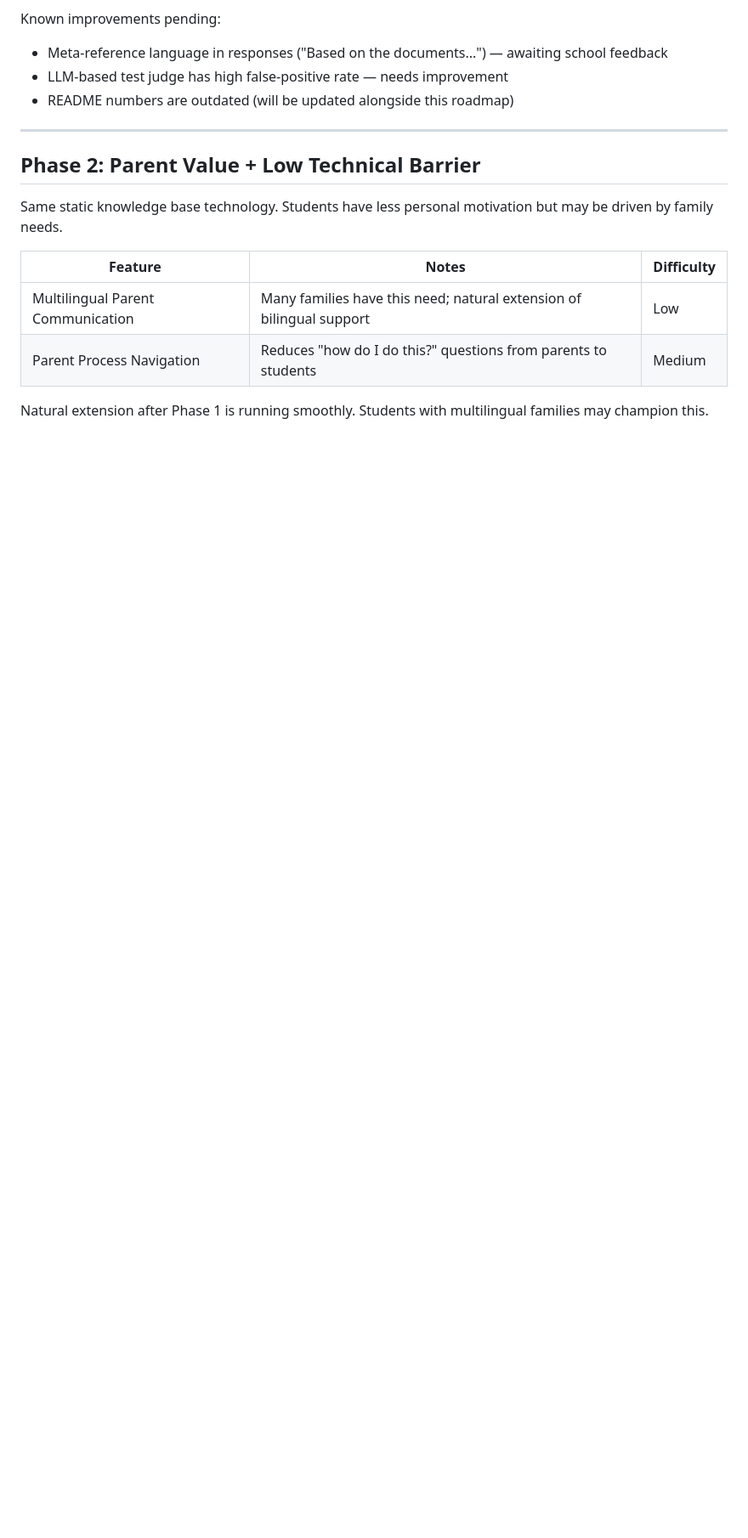
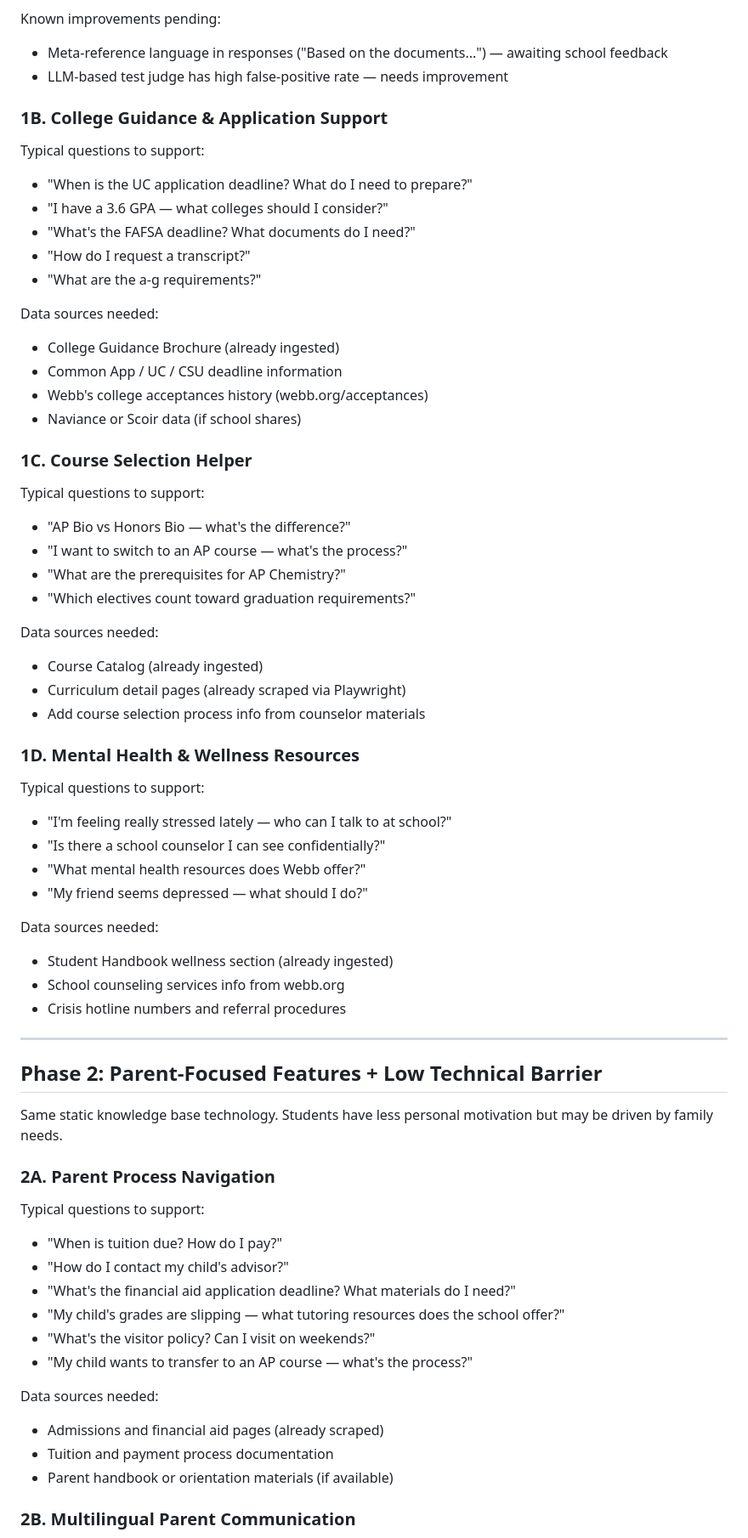
Before and after one commit to szkangjian/webb-ai, a Markdown page: docs/roadmap.md, the part around one of its changes. Shown at 85% size. Drawn GitHub-style; blank space fills up the shorter version.

```diff
--- a/docs/roadmap.md
+++ b/docs/roadmap.md
@@ -81,17 +78,68 @@ What's been built:
 Known improvements pending:
 - Meta-reference language in responses ("Based on the documents...") — awaiting school feedback
 - LLM-based test judge has high false-positive rate — needs improvement
-- README numbers are outdated (will be updated alongside this roadmap)
+
+### 1B. College Guidance & Application Support
+
+Typical questions to support:
+- "When is the UC application deadline? What do I need to prepare?"
+- "I have a 3.6 GPA — what colleges should I consider?"
+- "What's the FAFSA deadline? What documents do I need?"
+- "How do I request a transcript?"
+- "What are the a-g requirements?"
+
+Data sources needed:
+- College Guidance Brochure (already ingested)
+- Common App / UC / CSU deadline information
+- Webb's college acceptances history (webb.org/acceptances)
+- Naviance or Scoir data (if school shares)
+
+### 1C. Course Selection Helper
+
+Typical questions to support:
+- "AP Bio vs Honors Bio — what's the difference?"
+- "I want to switch to an AP course — what's the process?"
+- "What are the prerequisites for AP Chemistry?"
+- "Which electives count toward graduation requirements?"
+
+Data sources needed:
+- Course Catalog (already ingested)
+- Curriculum detail pages (already scraped via Playwright)
+- Add course selection process info from counselor materials
+
+### 1D. Mental Health & Wellness Resources
+
+Typical questions to support:
+- "I'm feeling really stressed lately — who can I talk to at school?"
+- "Is there a school counselor I can see confidentially?"
+- "What mental health resources does Webb offer?"
+- "My friend seems depressed — what should I do?"
+
+Data sources needed:
+- Student Handbook wellness section (already ingested)
+- School counseling services info from webb.org
+- Crisis hotline numbers and referral procedures
 
 ---
 
-## Phase 2: Parent Value + Low Technical Barrier
+## Phase 2: Parent-Focused Features + Low Technical Barrier
 
 Same static knowledge base technology. Students have less personal motivation but may be driven by family needs.
 
-| Feature | Notes | Difficulty |
-|---------|-------|------------|
-| Multilingual Parent Communication | Many families have this need; natural extension of bilingual support | Low |
-| Parent Process Navigation | Reduces "how do I do this?" questions from parents to students | Medium |
+### 2A. Parent Process Navigation
 
-Natural extension after Phase 1 is running smoothly. Students with multilingual families may champion this.
+Typical questions to support:
+- "When is tuition due? How do I pay?"
+- "How do I contact my child's advisor?"
+- "What's the financial aid application deadline? What materials do I need?"
+- "My child's grades are slipping — what tutoring resources does the school offer?"
+- "What's the visitor policy? Can I visit on weekends?"
+- "My child wants to transfer to an AP course — what's the process?"
+
+Data sources needed:
+- Admissions and financial aid pages (already scraped)
+- Tuition and payment process documentation
+- Parent handbook or orientation materials (if available)
+
+### 2B. Multilingual Parent Communication
+
```
Also changed, not shown: other parts of docs/roadmap.md (+74 -36 lines), docs/roadmap-zh.md (+133 -44 lines).
